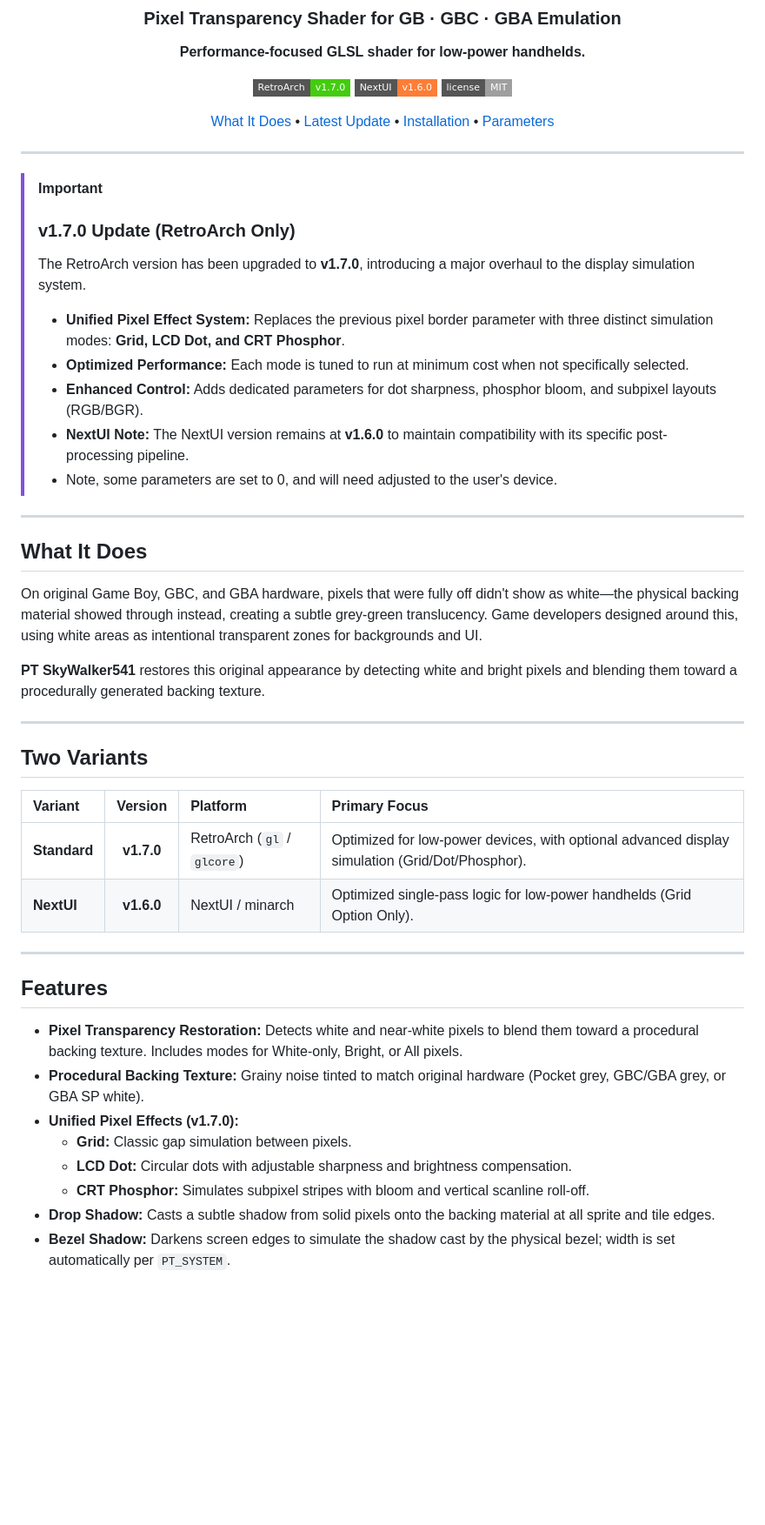
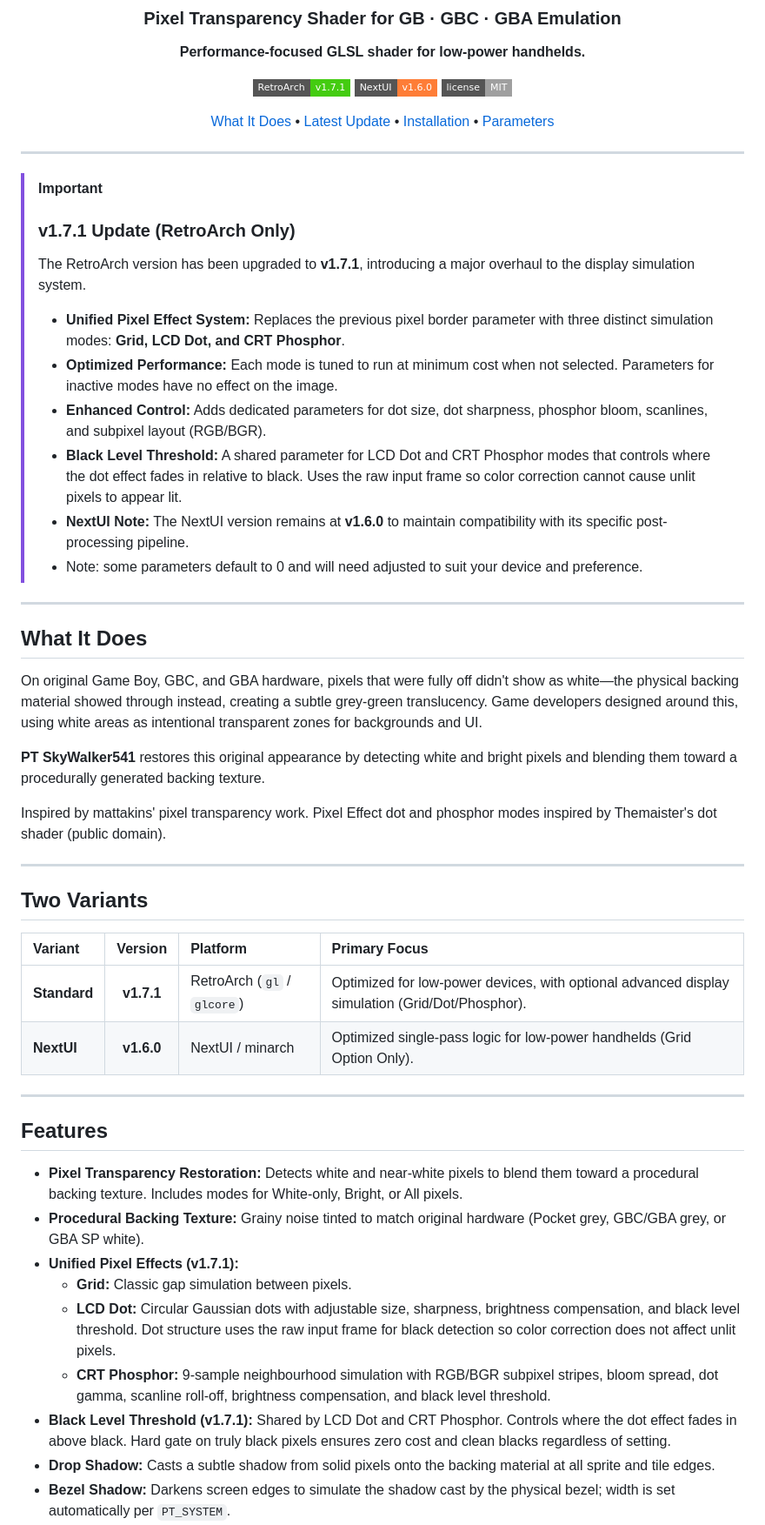
Before and after one commit to SkyWalker541/PT-SkyWalker541, a Markdown page: README.md, the part around one of its changes. Shown at 87% size. Drawn GitHub-style; badges without logos; blank space fills up the shorter version.

```diff
--- a/README.md
+++ b/README.md
@@ -5,7 +5,7 @@
 
 **Performance-focused GLSL shader for low-power handhelds.**
 
-[![RetroArch Version](https://img.shields.io/badge/RetroArch-v1.7.0-brightgreen?style=flat-square)](#)
+[![RetroArch Version](https://img.shields.io/badge/RetroArch-v1.7.1-brightgreen?style=flat-square)](#)
 [![NextUI Version](https://img.shields.io/badge/NextUI-v1.6.0-orange?style=flat-square)](#)
 [![License](https://img.shields.io/badge/license-MIT-lightgrey?style=flat-square)](#)
 
@@ -16,13 +16,14 @@
 ---
 
 > [!IMPORTANT]
-> ### v1.7.0 Update (RetroArch Only)
-> The RetroArch version has been upgraded to **v1.7.0**, introducing a major overhaul to the display simulation system.
+> ### v1.7.1 Update (RetroArch Only)
+> The RetroArch version has been upgraded to **v1.7.1**, introducing a major overhaul to the display simulation system.
 > * **Unified Pixel Effect System:** Replaces the previous pixel border parameter with three distinct simulation modes: **Grid, LCD Dot, and CRT Phosphor**.
-> * **Optimized Performance:** Each mode is tuned to run at minimum cost when not specifically selected.
-> * **Enhanced Control:** Adds dedicated parameters for dot sharpness, phosphor bloom, and subpixel layouts (RGB/BGR).
+> * **Optimized Performance:** Each mode is tuned to run at minimum cost when not selected. Parameters for inactive modes have no effect on the image.
+> * **Enhanced Control:** Adds dedicated parameters for dot size, dot sharpness, phosphor bloom, scanlines, and subpixel layout (RGB/BGR).
+> * **Black Level Threshold:** A shared parameter for LCD Dot and CRT Phosphor modes that controls where the dot effect fades in relative to black. Uses the raw input frame so color correction cannot cause unlit pixels to appear lit.
 > * **NextUI Note:** The NextUI version remains at **v1.6.0** to maintain compatibility with its specific post-processing pipeline.
-> * Note, some parameters are set to 0, and will need adjusted to the user's device.
+> * Note: some parameters default to 0 and will need adjusted to suit your device and preference.
 
 ---
 
@@ -32,13 +33,16 @@ On original Game Boy, GBC, and GBA hardware, pixels that were fully off didn't s
 
 **PT SkyWalker541** restores this original appearance by detecting white and bright pixels and blending them toward a procedurally generated backing texture.
 
+Inspired by mattakins' pixel transparency work.
+Pixel Effect dot and phosphor modes inspired by Themaister's dot shader (public domain).
+
 ---
 
 ## Two Variants
 
 | Variant | Version | Platform | Primary Focus |
 | :--- | :---: | :--- | :--- |
-| **Standard** | **v1.7.0** | RetroArch (`gl` / `glcore`) | Optimized for low-power devices, with optional advanced display simulation (Grid/Dot/Phosphor). |
+| **Standard** | **v1.7.1** | RetroArch (`gl` / `glcore`) | Optimized for low-power devices, with optional advanced display simulation (Grid/Dot/Phosphor). |
 | **NextUI** | **v1.6.0** | NextUI / minarch | Optimized single-pass logic for low-power handhelds (Grid Option Only). |
 
 ---
@@ -47,10 +51,11 @@ On original Game Boy, GBC, and GBA hardware, pixels that were fully off didn't s
 
 * **Pixel Transparency Restoration:** Detects white and near-white pixels to blend them toward a procedural backing texture. Includes modes for White-only, Bright, or All pixels.
 * **Procedural Backing Texture:** Grainy noise tinted to match original hardware (Pocket grey, GBC/GBA grey, or GBA SP white).
-* **Unified Pixel Effects (v1.7.0):**
+* **Unified Pixel Effects (v1.7.1):**
     * **Grid:** Classic gap simulation between pixels.
-    * **LCD Dot:** Circular dots with adjustable sharpness and brightness compensation.
-    * **CRT Phosphor:** Simulates subpixel stripes with bloom and vertical scanline roll-off.
+    * **LCD Dot:** Circular Gaussian dots with adjustable size, sharpness, brightness compensation, and black level threshold. Dot structure uses the raw input frame for black detection so color correction does not affect unlit pixels.
+    * **CRT Phosphor:** 9-sample neighbourhood simulation with RGB/BGR subpixel stripes, bloom spread, dot gamma, scanline roll-off, brightness compensation, and black level threshold.
+* **Black Level Threshold (v1.7.1):** Shared by LCD Dot and CRT Phosphor. Controls where the dot effect fades in above black. Hard gate on truly black pixels ensures zero cost and clean blacks regardless of setting.
 * **Drop Shadow:** Casts a subtle shadow from solid pixels onto the backing material at all sprite and tile edges.
 * **Bezel Shadow:** Darkens screen edges to simulate the shadow cast by the physical bezel; width is set automatically per `PT_SYSTEM`.
 * **Color Harshness Filter:** Softens overly vivid dark colors, most useful for aggressive GBC palettes.
```
Also changed, not shown: other parts of README.md (+8 -2 lines).
